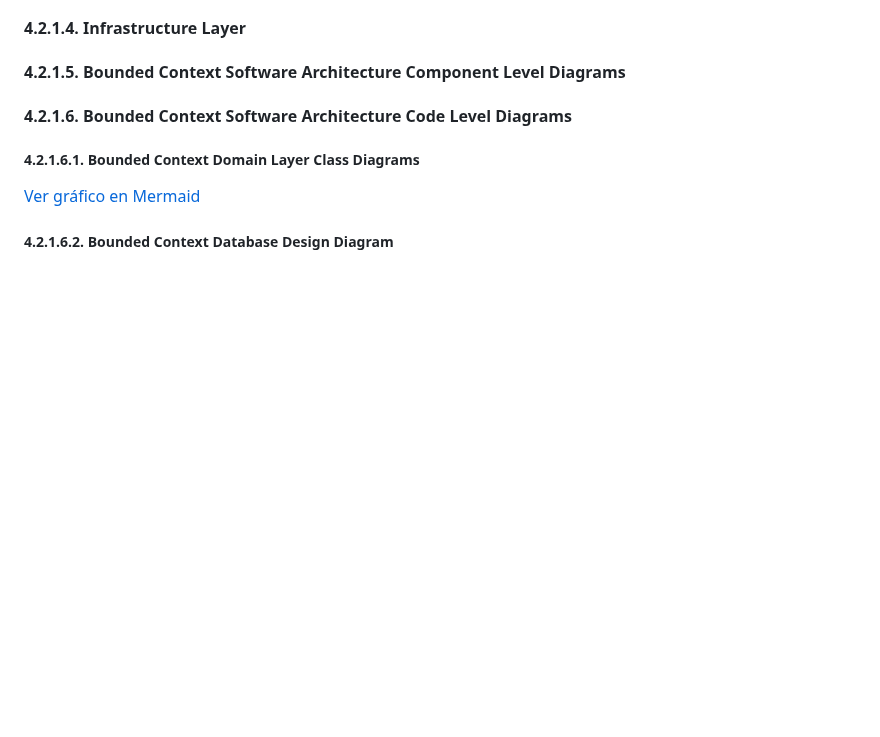
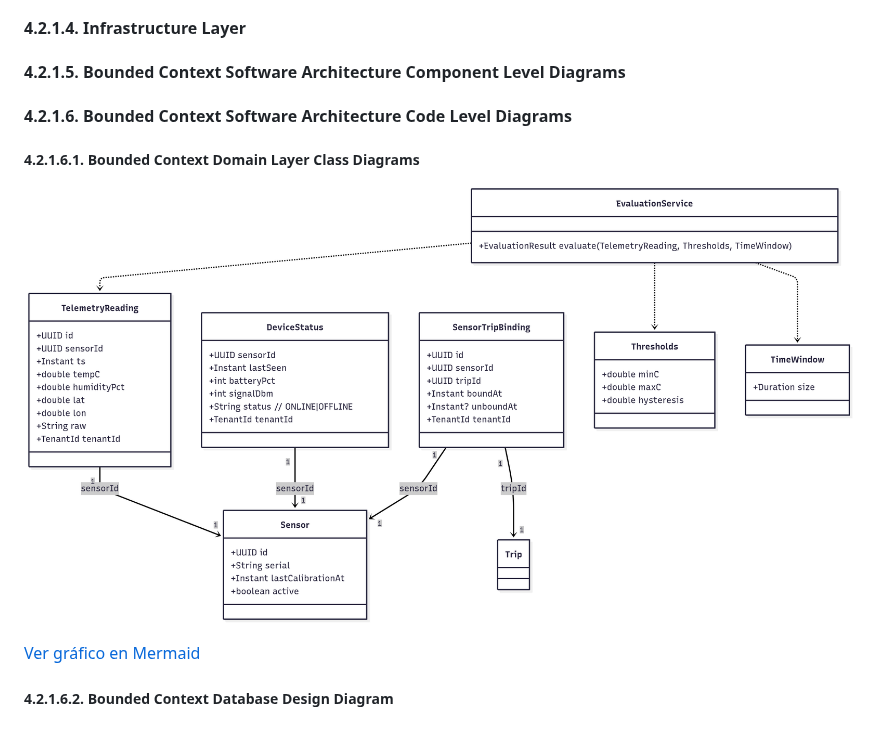
Before and after one commit to Los-Parkers-IoT/LosParkers-report, a Markdown page: README.md, the part around the change. GitHub-like rendering; blank space fills up the shorter version.

Commit message:
docs: add Class Diagram

```diff
--- a/README.md
+++ b/README.md
@@ -463,6 +463,7 @@ Responsabilidad: Ingestar y evaluar telemetría (temperatura/GPS/humedad) contra
 
 ##### 4.2.1.6.1. Bounded Context Domain Layer Class Diagrams
 
+![Bounded Context Domain Layer – Class Diagram](assets/Class_Diagram.png)
 
 [Ver gráfico en Mermaid](https://www.mermaidchart.com/app/projects/f9114f89-7e7c-4378-9a7e-53fc0436e622/diagrams/da4a4688-bf70-4195-b82c-b3aee7598cde/version/v0.1/edit)
 
```
